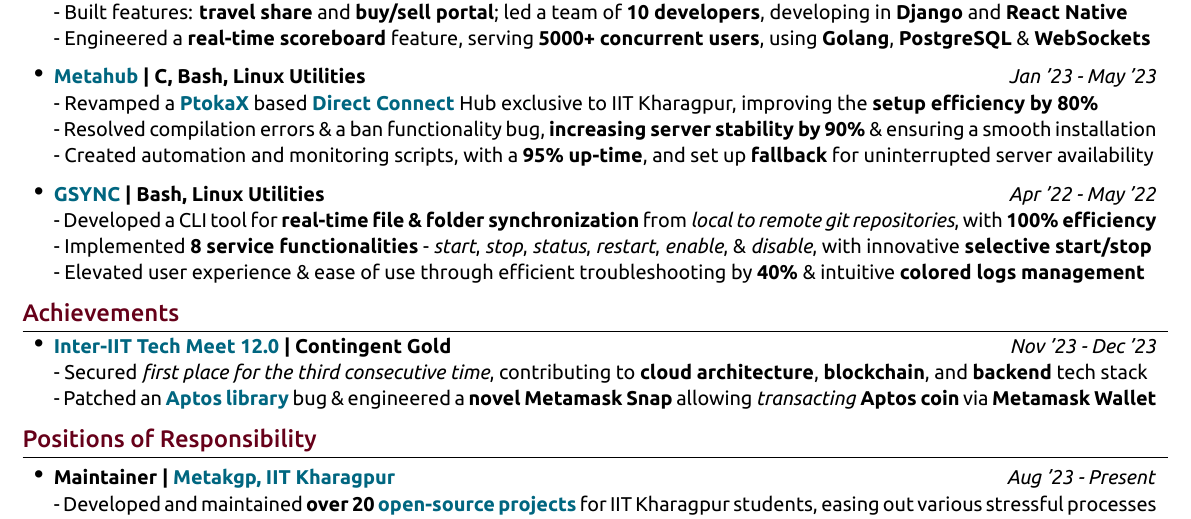
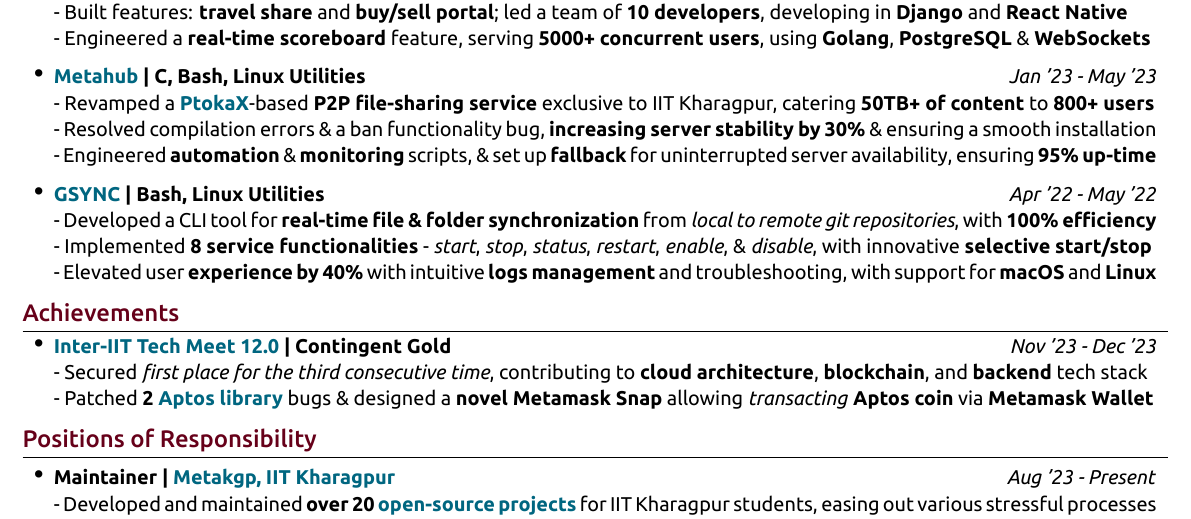
Before and after one commit to proffapt/resume, a LaTeX CV (resume.tex): part of the page, cut so that both start at the same text. The pictures show the PDF file Arpit-Bhardwaj_RESUME.pdf that the author committed with the source.

Commit message:
feat: finalised metahub and gsync; 83 ATS

```diff
--- a/resume.tex
+++ b/resume.tex
@@ -157,14 +157,14 @@
 - Engineered a \textbf{real-time scoreboard} feature, serving \textbf{5000+ concurrent users}, using \textbf{Golang}, \textbf{PostgreSQL} \& \textbf{WebSockets}
 
 \item \textbf{{\href{https://github.com/proffapt/Metahub}{Metahub}} | C, Bash, Linux Utilities} \hfill{\textit{Jan '23 - May '23}} \\
-- Revamped a \href{http://www.ptokax.org/}{\textbf{PtokaX}} based \href{https://en.wikipedia.org/wiki/Direct_Connect_(protocol)}{\textbf{Direct Connect}} Hub exclusive to IIT Kharagpur, improving the \textbf{setup efficiency by 80\%} \newline
-- Resolved compilation errors \& a ban functionality bug, \textbf{increasing server stability by 90\%} \& ensuring a smooth installation \newline
-- Created automation and monitoring scripts, with a \textbf{95\% up-time}, and set up \textbf{fallback} for uninterrupted server availability
+- Revamped a \href{http://www.ptokax.org/}{\textbf{PtokaX}}-based \textbf{P2P file-sharing service} exclusive to IIT Kharagpur, catering \textbf{50TB+ of content} to \textbf{800+ users} \newline
+- Resolved compilation errors \& a ban functionality bug, \textbf{increasing server stability by 30\%} \& ensuring a smooth installation \newline
+- Engineered \textbf{automation} \& \textbf{monitoring} scripts, \& set up \textbf{fallback} for uninterrupted server availability, ensuring \textbf{95\% up-time}
 
 \item \textbf{\href{https://github.com/proffapt/gsync}{GSYNC} | Bash, Linux Utilities} \hfill{\textit{Apr '22 - May '22}} \\
 - Developed a CLI tool for \textbf{real-time file \& folder synchronization} from \textit{local to remote git repositories}, with \textbf{100\% efficiency} \newline
 - Implemented \textbf{8 service functionalities} - \textit{start}, \textit{stop}, \textit{status}, \textit{restart}, \textit{enable}, \& \textit{disable}, with innovative \textbf{selective start/stop} \newline
-- Elevated user experience \& ease of use through efficient troubleshooting by \textbf{40\%} \& intuitive \textbf{colored logs management}
+- Elevated user \textbf{experience by 40\%} with intuitive \textbf{logs management} and troubleshooting, with support for \textbf{macOS} and \textbf{Linux}
 
 \end{itemize}
 
@@ -183,7 +183,7 @@
 
  \item \textbf{\href{https://interiit-tech.org/}{Inter-IIT Tech Meet 12.0} | Contingent Gold} \hfill{\textit{Nov '23 - Dec '23}} \\
 - Secured \textit{first place for the third consecutive time}, contributing to \textbf{cloud architecture}, \textbf{blockchain}, and \textbf{backend} tech stack \newline
-- Patched an \href{https://github.com/aptos-labs/aptos-core}{\textbf{Aptos library}} bug \& engineered a \textbf{novel Metamask Snap} allowing \textit{transacting \textbf{Aptos coin}} via \textbf{Metamask Wallet}
+- Patched \textbf{2} \href{https://github.com/aptos-labs/aptos-core}{\textbf{Aptos library}} bugs \& designed a \textbf{novel Metamask Snap} allowing \textit{transacting \textbf{Aptos coin}} via \textbf{Metamask Wallet}
 
 \end{itemize}
 
```
Also changed, not shown: Arpit-Bhardwaj_RESUME.pdf.
